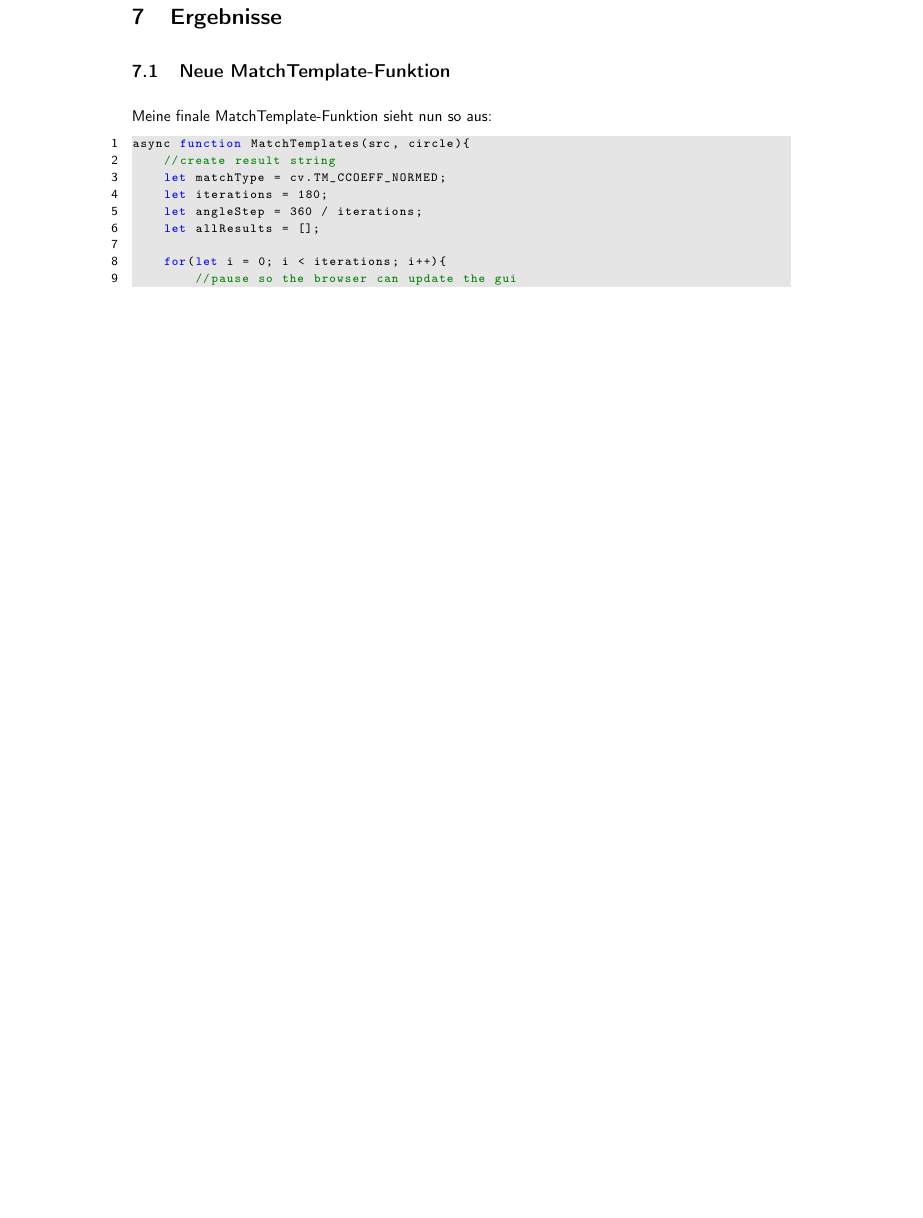
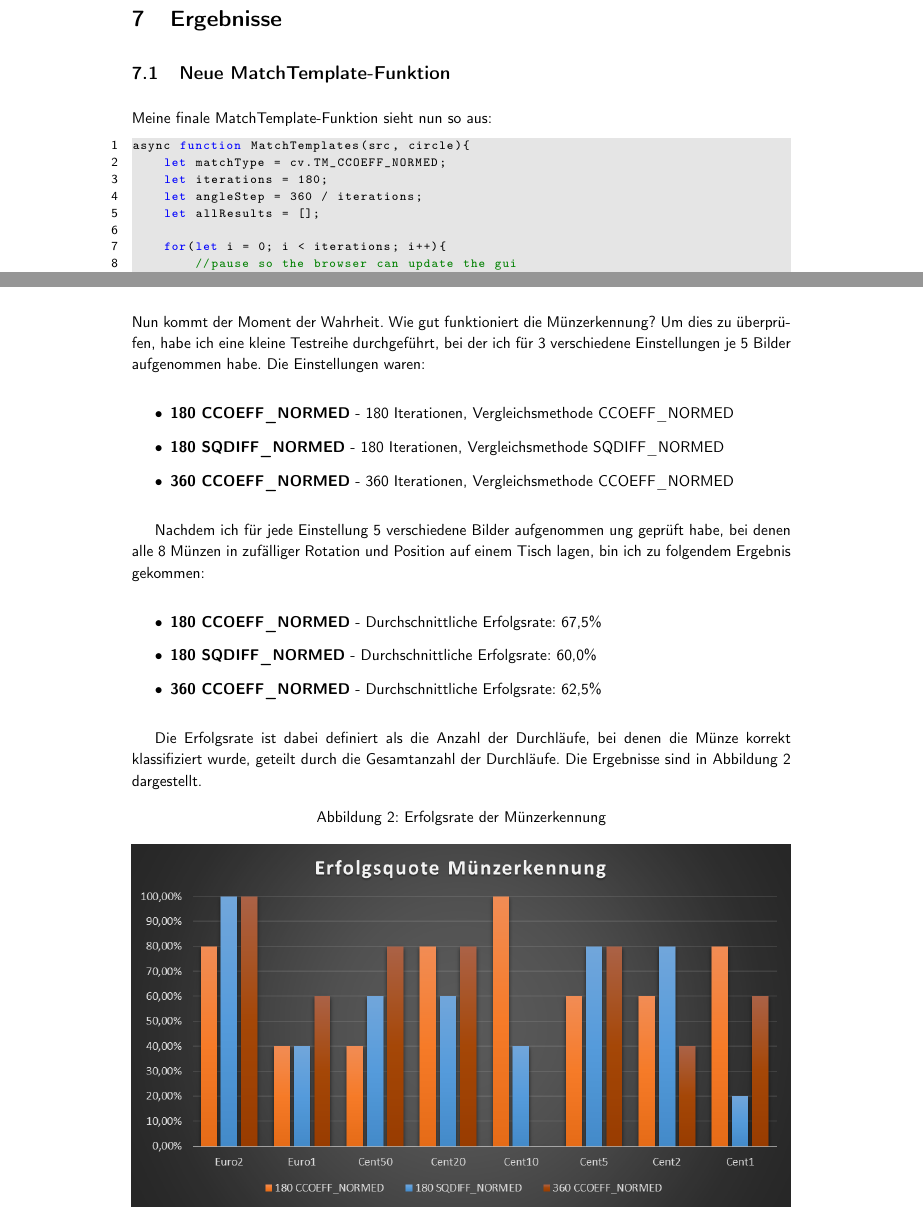
Before and after one commit to C0denator/CoinFinder, a LaTeX document (Devlog/Devlog.tex, which reads Devlog/Entries/8_Ergebnisse.tex): part of page 29 of 31 before the commit and two parts of pages 29 and 32 of 33 after it, the two joined at a grey line, cut so that both start at the same text, the shorter picture padded with empty space. Compiled offline with pdfLaTeX.

Commit message:
Devlog: Ergebnisse
Kleine Testreihe erstellt

```diff
--- a/Devlog/Entries/8_Ergebnisse.tex
+++ b/Devlog/Entries/8_Ergebnisse.tex
@@ -5,7 +5,6 @@ Meine finale MatchTemplate-Funktion sieht nun so aus:
 
 \begin{lstlisting}[style=JavaScript]
 async function MatchTemplates(src, circle){
-    //create result string
     let matchType = cv.TM_CCOEFF_NORMED;
     let iterations = 180;
     let angleStep = 360 / iterations;
@@ -99 +149,25 @@ async function MatchTemplates(src, circle){
 \subsection{Finale Ergebnisse}
+Nun kommt der Moment der Wahrheit. Wie gut funktioniert die Münzerkennung? Um dies zu überprüfen, habe ich eine kleine Testreihe durchgeführt, bei der ich für 3 verschiedene Einstellungen je 5 Bilder aufgenommen habe. Die Einstellungen waren:
+
+\begin{itemize}
+    \item \textbf{180 CCOEFF\_NORMED} - 180 Iterationen, Vergleichsmethode CCOEFF\_NORMED
+    \item \textbf{180 SQDIFF\_NORMED} - 180 Iterationen, Vergleichsmethode SQDIFF\_NORMED
+    \item \textbf{360 CCOEFF\_NORMED} - 360 Iterationen, Vergleichsmethode CCOEFF\_NORMED
+\end{itemize}
+
+Nachdem ich für jede Einstellung 5 verschiedene Bilder aufgenommen ung geprüft habe, bei denen alle 8 Münzen in zufälliger Rotation und Position auf einem Tisch lagen, bin ich zu folgendem Ergebnis gekommen:
+
+\begin{itemize}
+    \item \textbf{180 CCOEFF\_NORMED} - Durchschnittliche Erfolgsrate: 67,5\%
+    \item \textbf{180 SQDIFF\_NORMED} - Durchschnittliche Erfolgsrate: 60,0\%
+    \item \textbf{360 CCOEFF\_NORMED} - Durchschnittliche Erfolgsrate: 62,5\%
+\end{itemize}
+
+Die Erfolgsrate ist dabei definiert als die Anzahl der Durchläufe, bei denen die Münze korrekt klassifiziert wurde, geteilt durch die Gesamtanzahl der Durchläufe. Die Ergebnisse sind in Abbildung \ref{fig:SuccessRate} dargestellt.
+
+\begin{figure}[ht]
+    \centering
+    \caption{Erfolgsrate der Münzerkennung}
+    \label{fig:SuccessRate}
+    \includegraphics[width=\textwidth]{../SuccessRate.png}
+\end{figure}
```
Also changed, not shown: SuccessRate.png (added), Devlog/Entries/8_Ergebnisse.tex (51 more changed lines), 1 other file.
